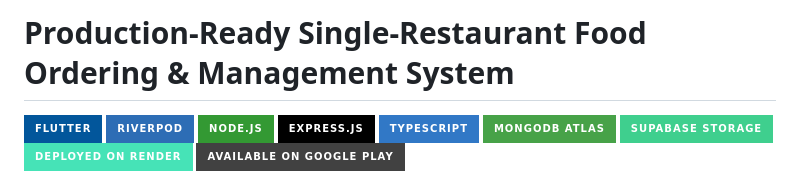
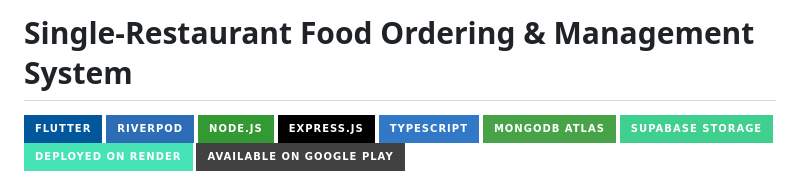
Before and after one commit to bipulkumar62/FoodDelivery-System, a Markdown page: README.md, the part around the change. Drawn GitHub-style; badges without logos.

Commit message:
Update project title in README.md

```diff
--- a/README.md
+++ b/README.md
@@ -1,4 +1,4 @@
-# Production-Ready Single-Restaurant Food Ordering & Management System
+# Single-Restaurant Food Ordering & Management System
 
 [![Flutter](https://img.shields.io/badge/Flutter-02569B?style=for-the-badge\&logo=flutter\&logoColor=white)](https://flutter.dev)
 [![Riverpod](https://img.shields.io/badge/Riverpod-2D6DB5?style=for-the-badge\&logo=dart\&logoColor=white)](https://riverpod.dev)
```
